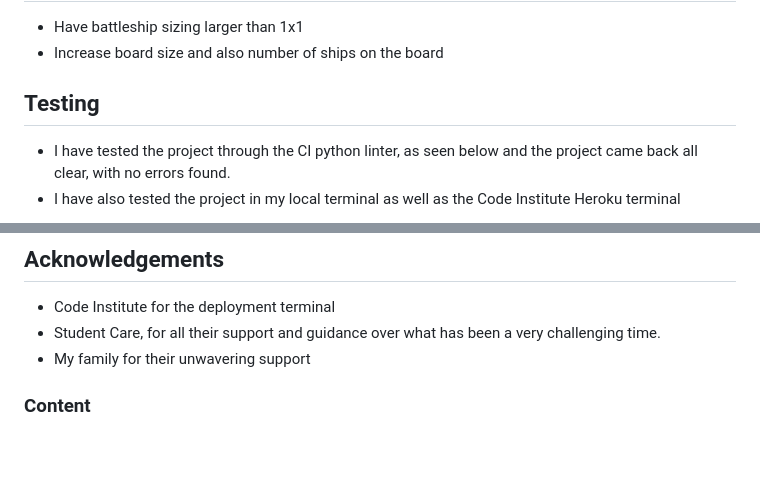
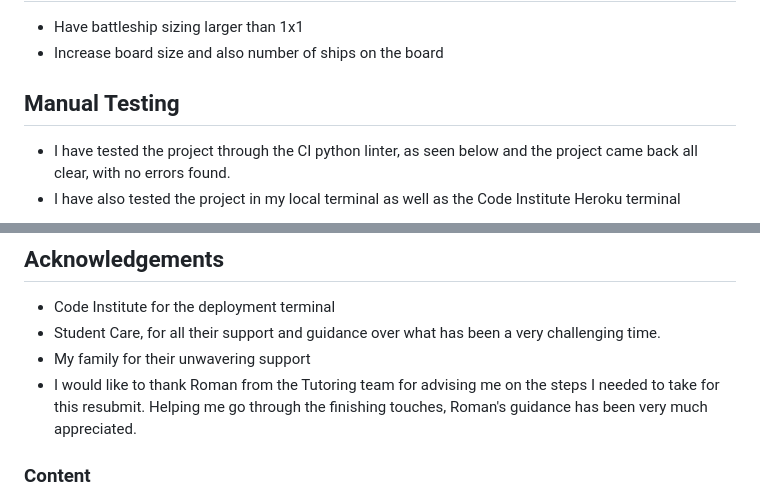
Before and after one commit to MattWass/Project-3-matt-wass, a Markdown page: README.md, 2 parts joined by grey strips. Rendered like a GitHub page; blank space fills up the shorter version.

```diff
--- a/README.md
+++ b/README.md
@@ -63,7 +63,7 @@ The image below shows that you cannot enter the same coordinates twice and that
   - Have battleship sizing larger than 1x1
   - Increase board size and also number of ships on the board
 
-## Testing
+## Manual Testing
 
  - I have tested the project through the CI python linter, as seen below and the project came back all clear, with no errors found.
   - I have also tested the project in my local terminal as well as the Code Institute Heroku terminal
@@ -99,6 +107,7 @@ Solved Bugs
 - Code Institute for the deployment terminal
 - Student Care, for all their support and guidance over what has been a very challenging time.
 - My family for their unwavering support
+- I would like to thank Roman from the Tutoring team for advising me on the steps I needed to take for this resubmit. Helping me go through the finishing touches, Roman's guidance has been very much appreciated.
 
 ### Content
 
```
Also changed, not shown: other parts of README.md (+8 -0 lines), image-11.png (added), image-12.png (added).
